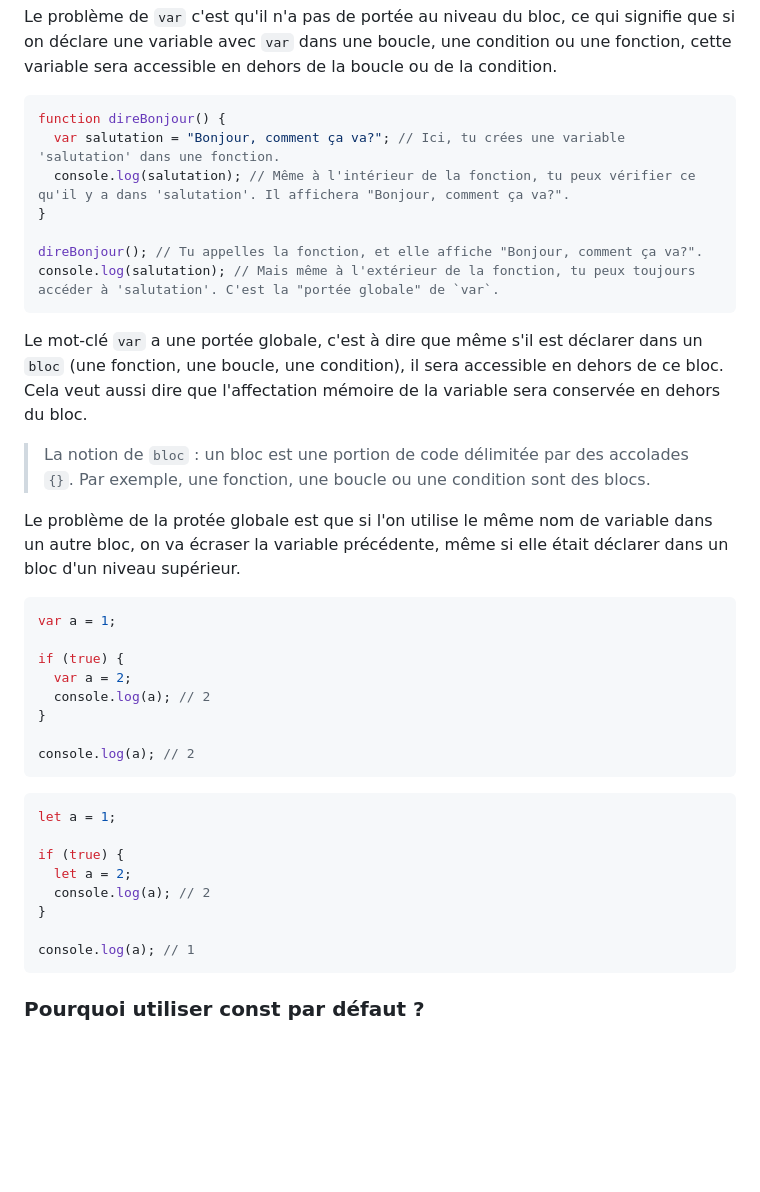
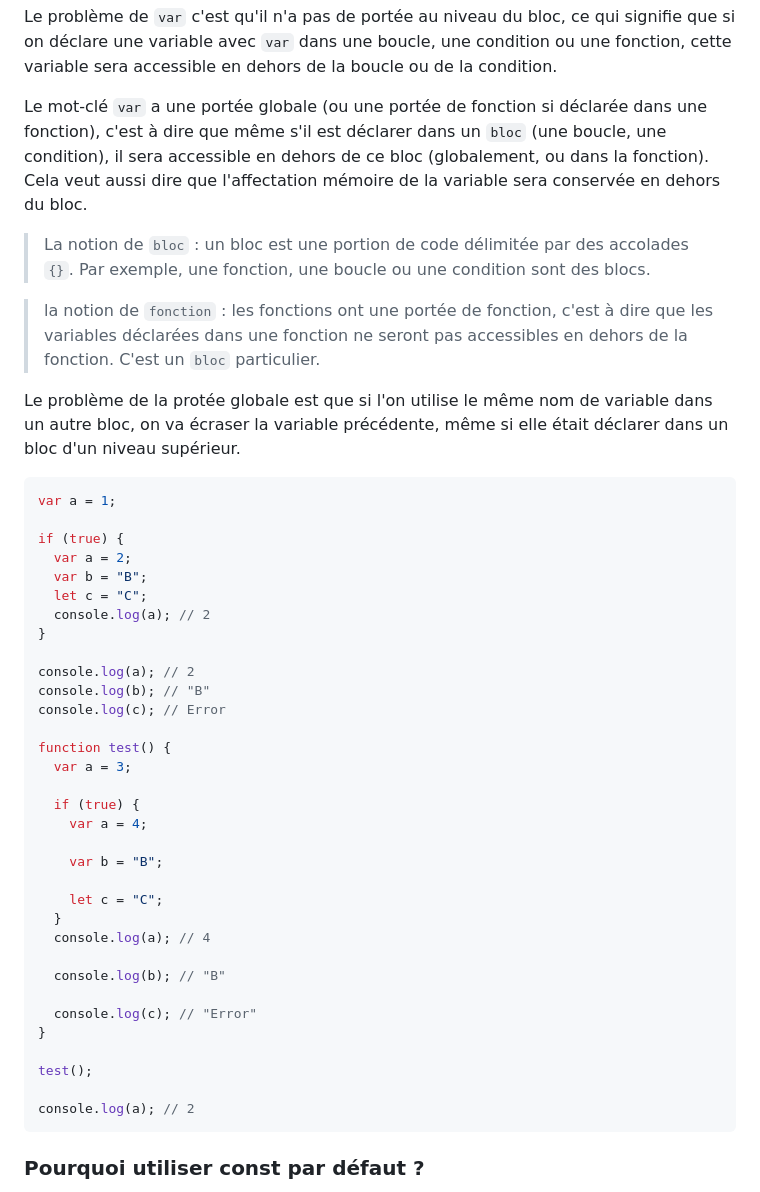
Before and after one commit to JulienPoirierWebDev/courses, a Markdown page: javascript/cours/2-les_variables.md, the part around the change. Rendered like a GitHub page; blank space fills up the shorter version.

Commit message:
update js course

````diff
--- a/javascript/cours/2-les_variables.md
+++ b/javascript/cours/2-les_variables.md
@@ -89,20 +89,12 @@ console.log(a); // SyntaxError: Identifier 'a' has already been declared
 
 Le problème de `var` c'est qu'il n'a pas de portée au niveau du bloc, ce qui signifie que si on déclare une variable avec `var` dans une boucle, une condition ou une fonction, cette variable sera accessible en dehors de la boucle ou de la condition.
 
-```js
-function direBonjour() {
-  var salutation = "Bonjour, comment ça va?"; // Ici, tu crées une variable 'salutation' dans une fonction.
-  console.log(salutation); // Même à l'intérieur de la fonction, tu peux vérifier ce qu'il y a dans 'salutation'. Il affichera "Bonjour, comment ça va?".
-}
-
-direBonjour(); // Tu appelles la fonction, et elle affiche "Bonjour, comment ça va?".
-console.log(salutation); // Mais même à l'extérieur de la fonction, tu peux toujours accéder à 'salutation'. C'est la "portée globale" de `var`.
-```
-
-Le mot-clé `var` a une portée globale, c'est à dire que même s'il est déclarer dans un `bloc` (une fonction, une boucle, une condition), il sera accessible en dehors de ce bloc.
+Le mot-clé `var` a une portée globale (ou une portée de fonction si déclarée dans une fonction), c'est à dire que même s'il est déclarer dans un `bloc` (une boucle, une condition), il sera accessible en dehors de ce bloc (globalement, ou dans la fonction).
 Cela veut aussi dire que l'affectation mémoire de la variable sera conservée en dehors du bloc.
 
 > La notion de `bloc` : un bloc est une portion de code délimitée par des accolades `{}`. Par exemple, une fonction, une boucle ou une condition sont des blocs.
+
+> la notion de `fonction` : les fonctions ont une portée de fonction, c'est à dire que les variables déclarées dans une fonction ne seront pas accessibles en dehors de la fonction. C'est un `bloc` particulier.
 
 Le problème de la protée globale est que si l'on utilise le même nom de variable dans un autre bloc, on va écraser la variable précédente, même si elle était déclarer dans un bloc d'un niveau supérieur.
 
@@ -111,21 +103,35 @@ var a = 1;
 
 if (true) {
   var a = 2;
+  var b = "B";
+  let c = "C";
   console.log(a); // 2
 }
 
 console.log(a); // 2
-```
+console.log(b); // "B"
+console.log(c); // Error
 
-```js
-let a = 1;
+function test() {
+  var a = 3;
 
-if (true) {
-  let a = 2;
-  console.log(a); // 2
+  if (true) {
+    var a = 4;
+
+    var b = "B";
+
+    let c = "C";
+  }
+  console.log(a); // 4
+
+  console.log(b); // "B"
+
+  console.log(c); // "Error"
 }
 
-console.log(a); // 1
+test();
+
+console.log(a); // 2
 ```
 
 ### Pourquoi utiliser const par défaut ?
````
